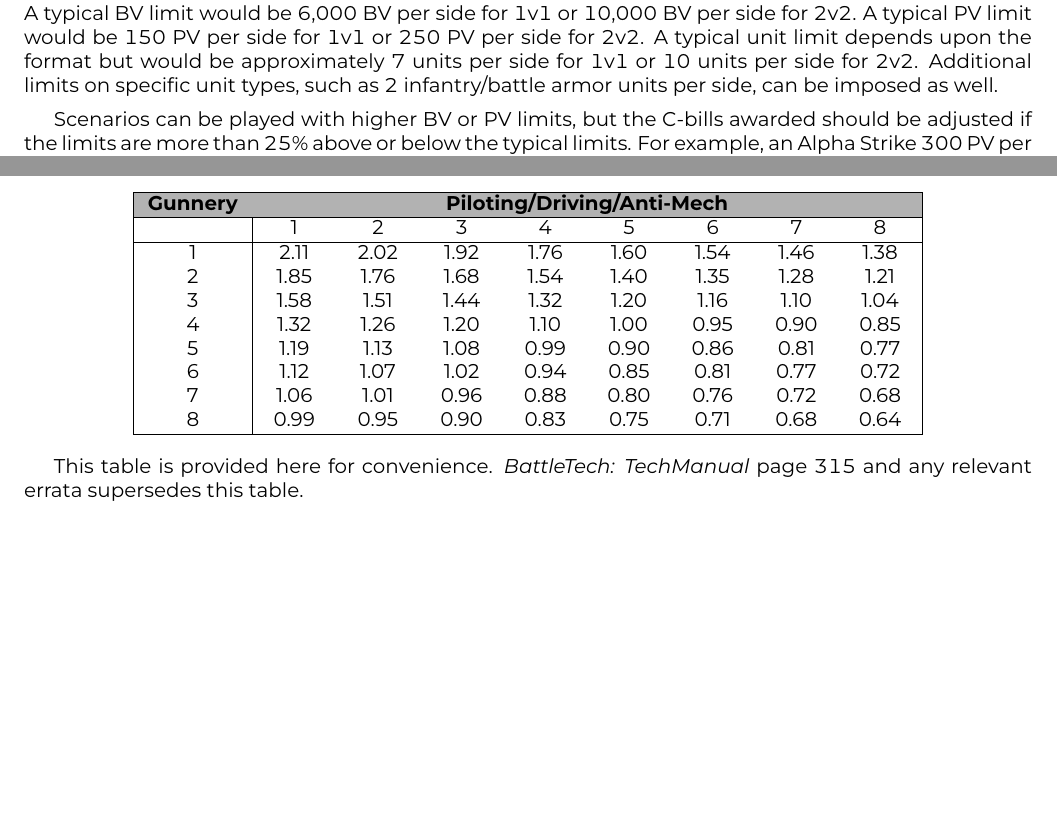
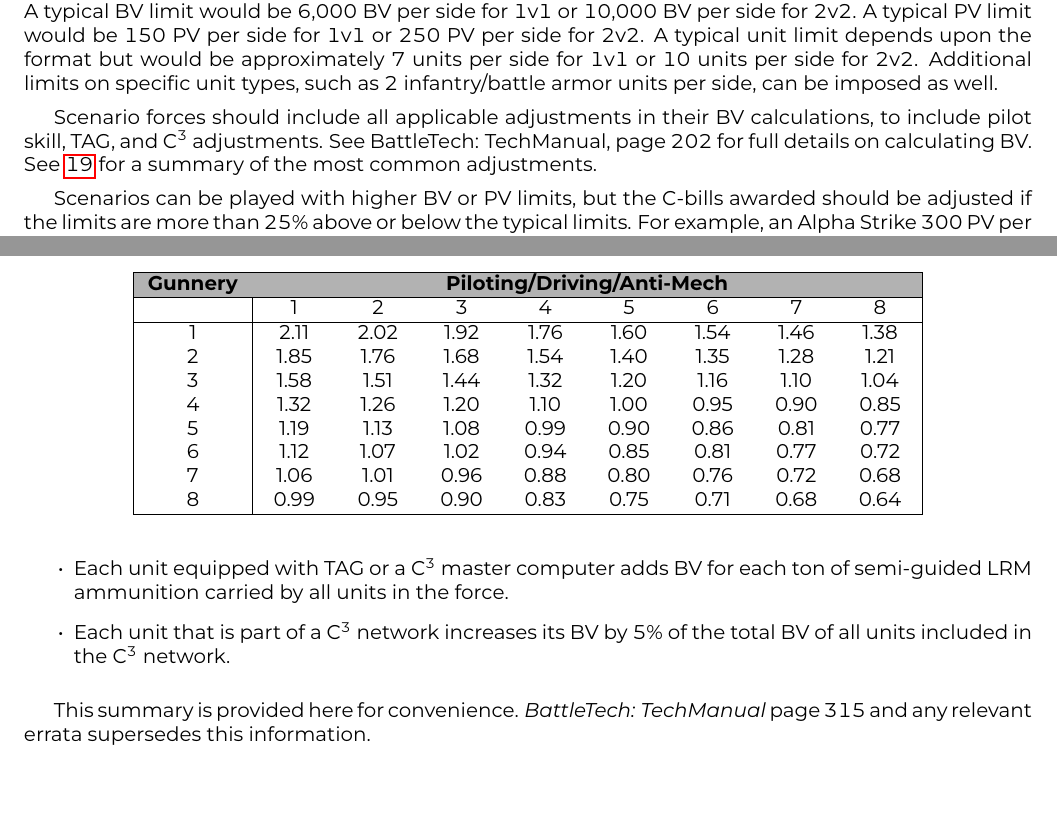
Before and after one commit to Eudicods/outworlds-wastes, a LaTeX document (league/outworlds-wastes-league.tex): two parts of pages 12 and 19 of 21, joined at a grey line, cut so that both start at the same text. The pictures show the PDF file league/outworlds-wastes-league.pdf that the author committed with the source.

Commit message:
expand BV modifier summary

```diff
--- a/league/outworlds-wastes-league.tex
+++ b/league/outworlds-wastes-league.tex
@@ -773,6 +773,10 @@
 A typical unit limit depends upon the format but would be approximately 7 units per side for 1v1 or 10 units per side for 2v2.
 Additional limits on specific unit types, such as 2 infantry/battle armor units per side, can be imposed as well.
 
+Scenario forces should include all applicable adjustments in their BV calculations, to include pilot skill, TAG, and C\textsuperscript{3} adjustments.
+See BattleTech: TechManual, page 202 for full details on calculating BV.
+See \pageref{sec:force_bv_adjustments} for a summary of the most common adjustments.
+
 Scenarios can be played with higher BV or PV limits, but the C-bills awarded should be adjusted if the limits are more than 25\% above or below the typical limits.
 For example, an Alpha Strike 300 PV per side 1v1 scenario would have its C-bills awarded doubled compared to the standard Alpha Strike 150 PV per side 1v1 scenario.
 A Classic BattleTech 4,000 BV per side 1v1 scenario would have its C-bills awarded scaled by 2/3 compared to the standard Classic BattleTech 6,000 BV per side 1v1 scenario.
@@ -1144,8 +1149,16 @@
 \end{tabular}
 \end{table}
 
-This table is provided here for convenience.
-\emph{BattleTech: TechManual} page 315 and any relevant errata supersedes this table.
+\begin{itemize}
+
+\item Each unit equipped with TAG or a C\textsuperscript{3} master computer adds BV for each  ton of semi-guided LRM ammunition carried by all units in the force.
+
+\item Each unit that is part of a C\textsuperscript{3} network increases its BV by 5\% of the total BV of all units included in the C\textsuperscript{3} network.
+
+\end{itemize}
+
+This summary is provided here for convenience.
+\emph{BattleTech: TechManual} page 315 and any relevant errata supersedes this information.
 
 \newpage
 
```
Also changed, not shown: league/outworlds-wastes-league.pdf, league/outworlds-wastes-league.tex (7 more changed lines).
